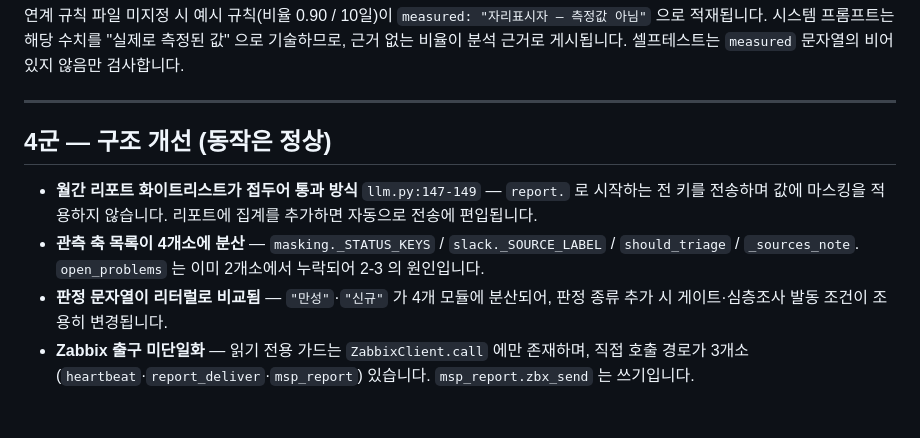
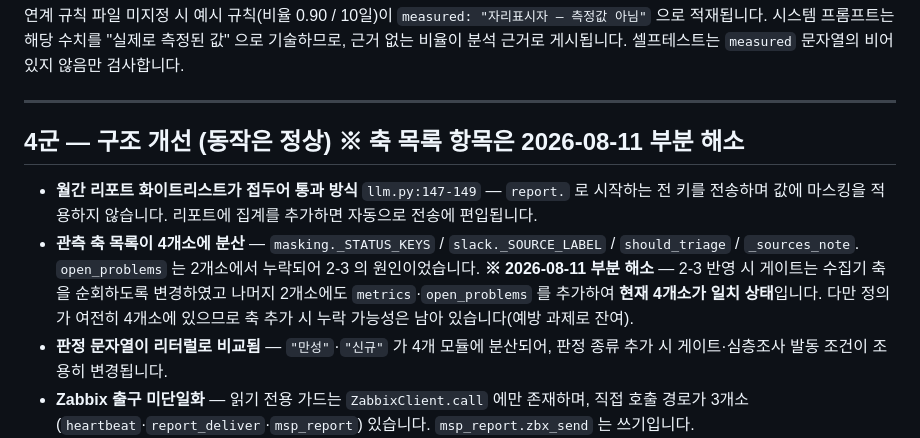
Before and after one commit to swoo0514/kinx-idc-monitoring-poc, a Markdown page: docs/05-handover/code-audit-20260811.md, the part around the change. GitHub-like rendering; blank space fills up the shorter version.

```diff
--- a/docs/05-handover/code-audit-20260811.md
+++ b/docs/05-handover/code-audit-20260811.md
@@ -132,12 +132,15 @@ Zabbix trapper 는 아이템 미존재 시에도 `{"response":"success","info":"
 
 ---
 
-## 4군 — 구조 개선 (동작은 정상)
+## 4군 — 구조 개선 (동작은 정상)  ※ 축 목록 항목은 2026-08-11 부분 해소
 
 - **월간 리포트 화이트리스트가 접두어 통과 방식** `llm.py:147-149` — `report.` 로 시작하는 전 키를
   전송하며 값에 마스킹을 적용하지 않습니다. 리포트에 집계를 추가하면 자동으로 전송에 편입됩니다.
 - **관측 축 목록이 4개소에 분산** — `masking._STATUS_KEYS` / `slack._SOURCE_LABEL` /
-  `should_triage` / `_sources_note`. `open_problems` 는 이미 2개소에서 누락되어 2-3 의 원인입니다.
+  `should_triage` / `_sources_note`. `open_problems` 는 2개소에서 누락되어 2-3 의 원인이었습니다.
+  **※ 2026-08-11 부분 해소** — 2-3 반영 시 게이트는 수집기 축을 순회하도록 변경하였고 나머지
+  2개소에도 `metrics`·`open_problems` 를 추가하여 **현재 4개소가 일치 상태**입니다. 다만 정의가
+  여전히 4개소에 있으므로 축 추가 시 누락 가능성은 남아 있습니다(예방 과제로 잔여).
 - **판정 문자열이 리터럴로 비교됨** — `"만성"`·`"신규"` 가 4개 모듈에 분산되어, 판정 종류 추가 시
   게이트·심층조사 발동 조건이 조용히 변경됩니다.
 - **Zabbix 출구 미단일화** — 읽기 전용 가드는 `ZabbixClient.call` 에만 존재하며, 직접 호출 경로가
```
Also changed, not shown: docs/05-handover/next-steps.md (+16 -14 lines).
